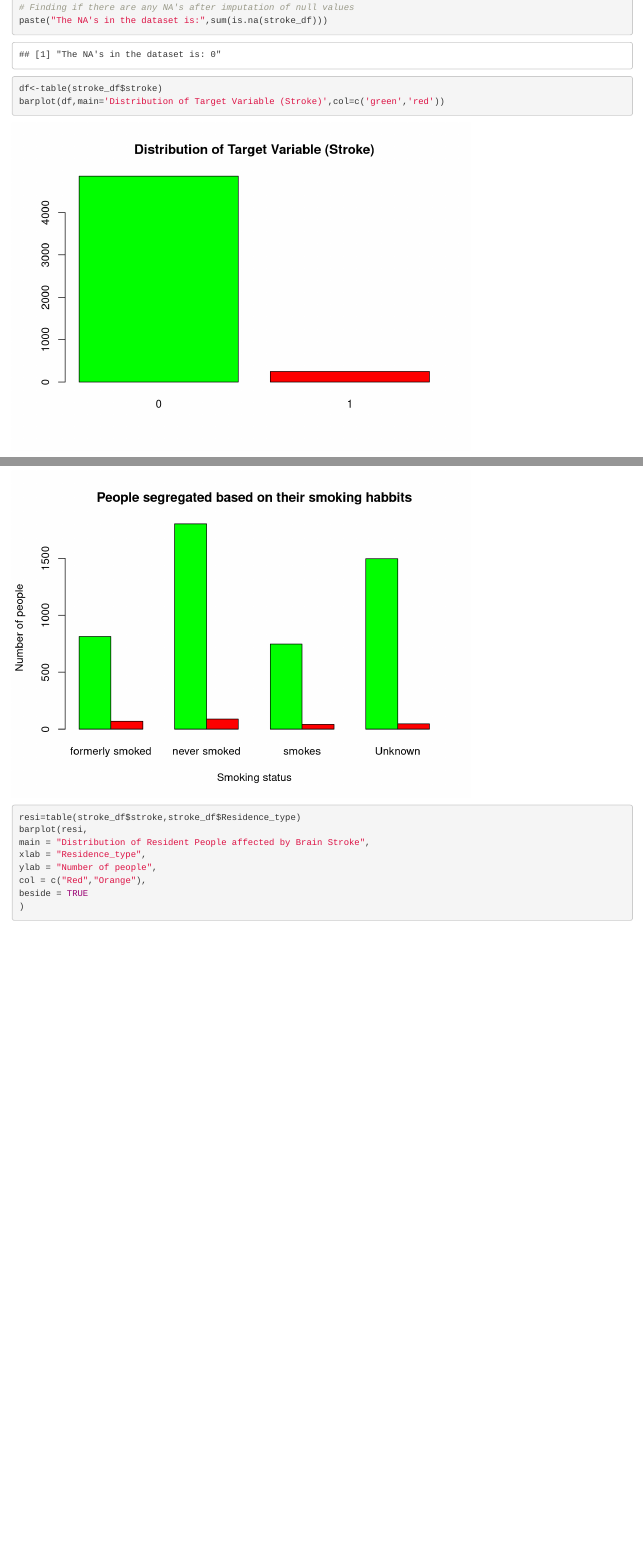
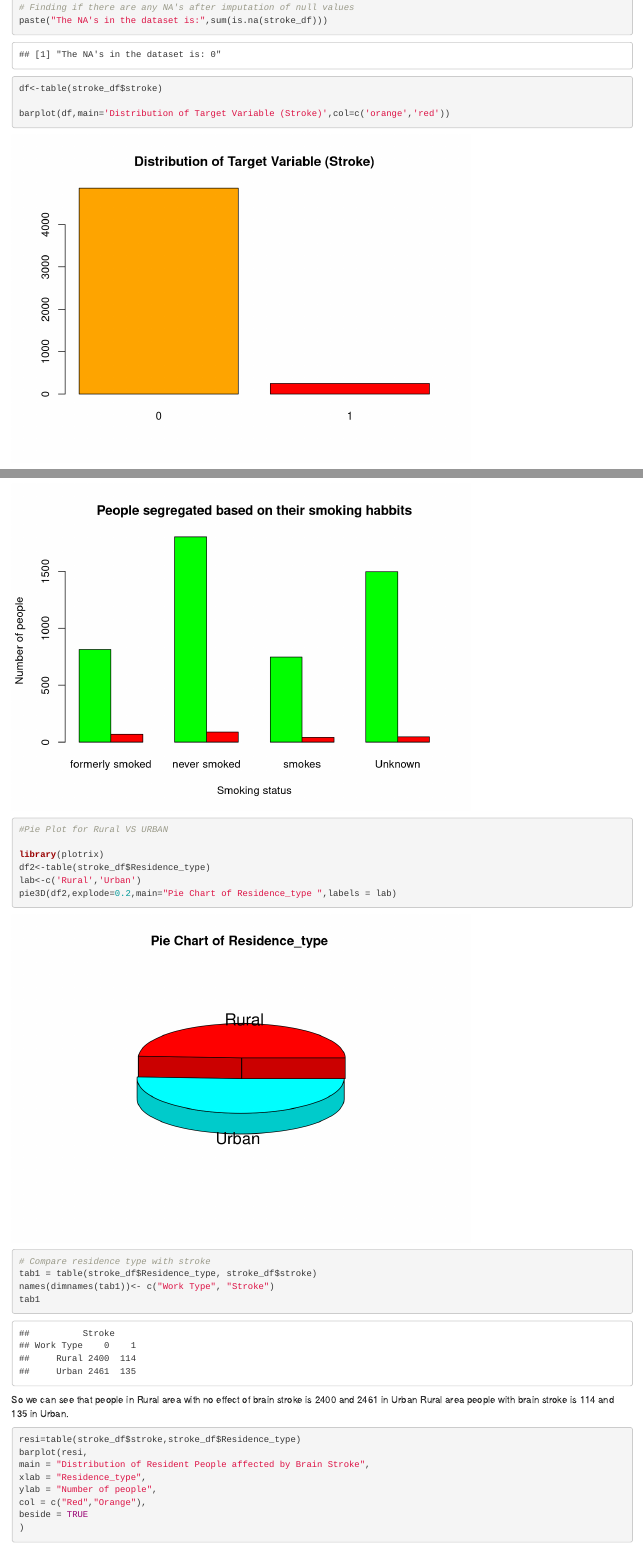
Before and after one commit to sowmyamaddali/DATS6101_Project_Team_Sage, an R Markdown document (Midterm_SAGE.Rmd): the page in a window 1100 px wide, from 2570 px down, and a second part further down, joined at a grey line. Rendered offline with R 4.5, knitr and Pandoc, with nearby package versions.

Commit message:
Update Midterm_SAGE.Rmd

````diff
--- a/Midterm_SAGE.Rmd
+++ b/Midterm_SAGE.Rmd
@@ -50,7 +50,8 @@ paste("The NA's in the dataset is:",sum(is.na(stroke_df)))
 ```{r}
 
 df<-table(stroke_df$stroke)
-barplot(df,main='Distribution of Target Variable (Stroke)',col=c('green','red'))
+
+barplot(df,main='Distribution of Target Variable (Stroke)',col=c('orange','red'))
 
 
 ```
@@ -66,7 +67,32 @@ ylab = "Number of people",
 col = c("Green","red"),
 beside = TRUE
 )
+
 ```
+```{r}
+
+#Pie Plot for Rural VS URBAN
+
+library(plotrix)
+df2<-table(stroke_df$Residence_type)
+lab<-c('Rural','Urban')
+pie3D(df2,explode=0.2,main="Pie Chart of Residence_type ",labels = lab)
+
+
+```
+
+```{r}
+
+# Compare residence type with stroke
+tab1 = table(stroke_df$Residence_type, stroke_df$stroke)
+names(dimnames(tab1))<- c("Work Type", "Stroke")
+tab1
+```
+
+So we can see that people in Rural area with no effect of brain stroke is 2400 and 2461 in Urban
+Rural area people with brain stroke is 114 and 135 in Urban.
+
+
 ```{r}
 
 resi=table(stroke_df$stroke,stroke_df$Residence_type)
````
